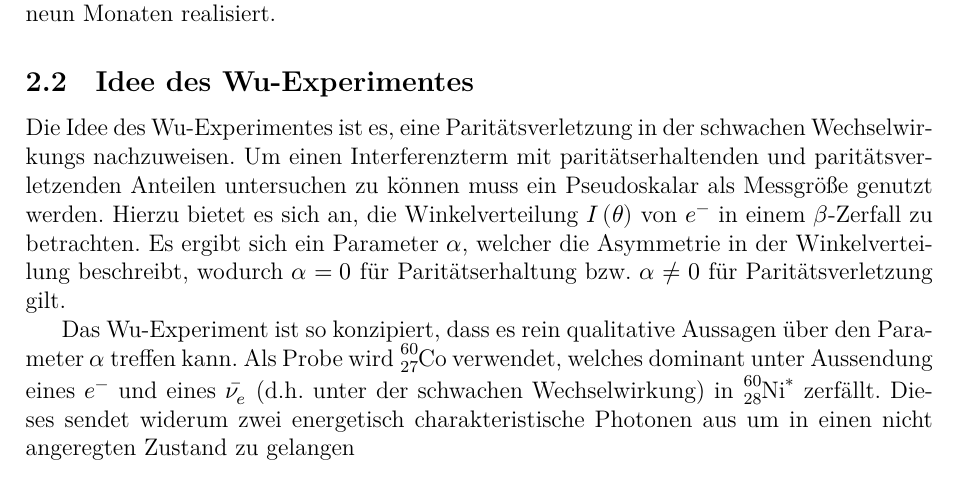
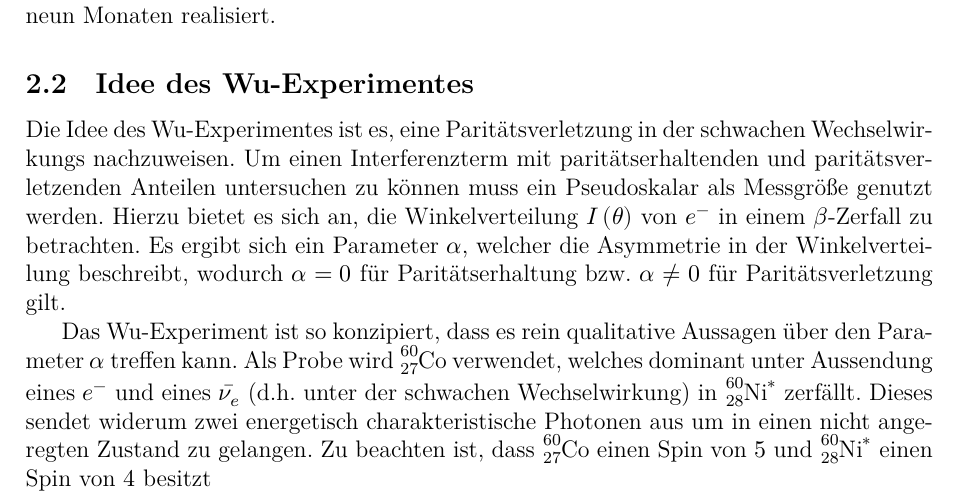
Before and after one commit to Jean1995/Schluesselexperimente-der-Teilchenphysik-WS1819, a LaTeX document (summary.tex, which reads content/wu.tex): part of page 6 of 7, cut so that both start at the same text. Compiled offline with XeLaTeX.

Commit message:
Ergänzung Wu

```diff
--- a/content/wu.tex
+++ b/content/wu.tex
@@ -25,4 +25,5 @@ Hierzu bietet es sich an, die Winkelverteilung $I\left(\theta \right)$ von $e^-$
 Es ergibt sich ein Parameter $\alpha$, welcher die Asymmetrie in der Winkelverteilung beschreibt, wodurch $\alpha = 0$ für Paritätserhaltung bzw. $\alpha \neq 0$ für Paritätsverletzung gilt.
 
 Das Wu-Experiment ist so konzipiert, dass es rein qualitative Aussagen über den Parameter $\alpha$ treffen kann.
-Als Probe wird $\ce{^{60}_{27}Co}$ verwendet, welches dominant unter Aussendung eines $e^-$ und eines $\bar{\nu_e}$ (d.h. unter der schwachen Wechselwirkung) in $\ce{^{60}_{28}Ni^{*}}$ zerfällt. Dieses sendet widerum zwei energetisch charakteristische Photonen aus um in einen nicht angeregten Zustand zu gelangen
+Als Probe wird $\ce{^{60}_{27}Co}$ verwendet, welches dominant unter Aussendung eines $e^-$ und eines $\bar{\nu_e}$ (d.h. unter der schwachen Wechselwirkung) in $\ce{^{60}_{28}Ni^{*}}$ zerfällt. Dieses sendet widerum zwei energetisch charakteristische Photonen aus um in einen nicht angeregten Zustand zu gelangen.
+Zu beachten ist, dass $\ce{^{60}_{27}Co}$ einen Spin von $5$ und $\ce{^{60}_{28}Ni^{*}}$ einen Spin von $4$ besitzt
```
